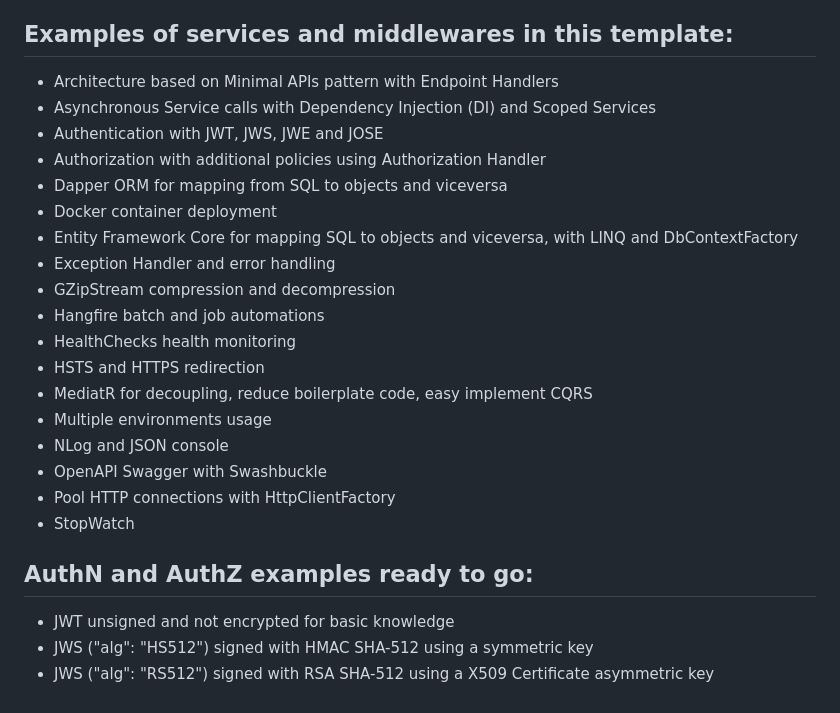
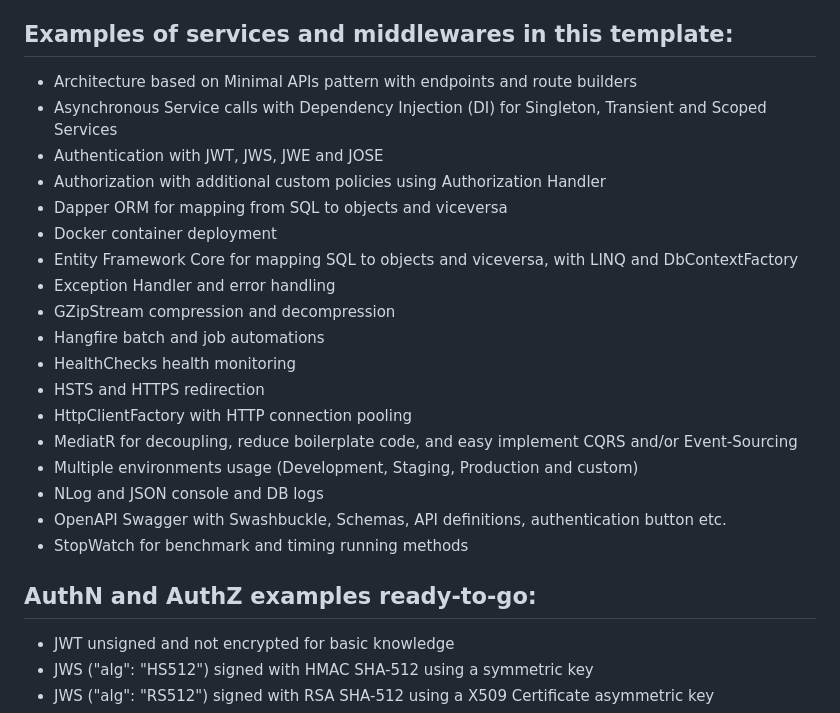
Before and after one commit to RobertoFalconi/MinimalAPIsTemplate, a Markdown page: README.md, the part around the change. Drawn GitHub-style.

```diff
--- a/README.md
+++ b/README.md
@@ -2,10 +2,10 @@
 Complete and working ASP.NET Core Minimal APIs template, with lots of ready to go examples, including OAuth 2.0 Authentication using JSON Web Algorithms and Tokens (JWA, JWT, JWS, JWE) as Bearer.
 
 ## Examples of services and middlewares in this template:
-- Architecture based on Minimal APIs pattern with Endpoint Handlers
-- Asynchronous Service calls with Dependency Injection (DI) and Scoped Services
+- Architecture based on Minimal APIs pattern with endpoints and route builders
+- Asynchronous Service calls with Dependency Injection (DI) for Singleton, Transient and Scoped Services
 - Authentication with JWT, JWS, JWE and JOSE
-- Authorization with additional policies using Authorization Handler
+- Authorization with additional custom policies using Authorization Handler
 - Dapper ORM for mapping from SQL to objects and viceversa
 - Docker container deployment
 - Entity Framework Core for mapping SQL to objects and viceversa, with LINQ and DbContextFactory
@@ -14,14 +14,14 @@ Complete and working ASP.NET Core Minimal APIs template, with lots of ready to g
 - Hangfire batch and job automations
 - HealthChecks health monitoring
 - HSTS and HTTPS redirection
-- MediatR for decoupling, reduce boilerplate code, easy implement CQRS
-- Multiple environments usage
-- NLog and JSON console
-- OpenAPI Swagger with Swashbuckle
-- Pool HTTP connections with HttpClientFactory
-- StopWatch
+- HttpClientFactory with HTTP connection pooling
+- MediatR for decoupling, reduce boilerplate code, and easy implement CQRS and/or Event-Sourcing
+- Multiple environments usage (Development, Staging, Production and custom)
+- NLog and JSON console and DB logs
+- OpenAPI Swagger with Swashbuckle, Schemas, API definitions, authentication button etc.
+- StopWatch for benchmark and timing running methods
 
-## AuthN and AuthZ examples ready to go:
+## AuthN and AuthZ examples ready-to-go:
 - JWT unsigned and not encrypted for basic knowledge
 - JWS ("alg": "HS512") signed with HMAC SHA-512 using a symmetric key
 - JWS ("alg": "RS512") signed with RSA SHA-512 using a X509 Certificate asymmetric key
```
